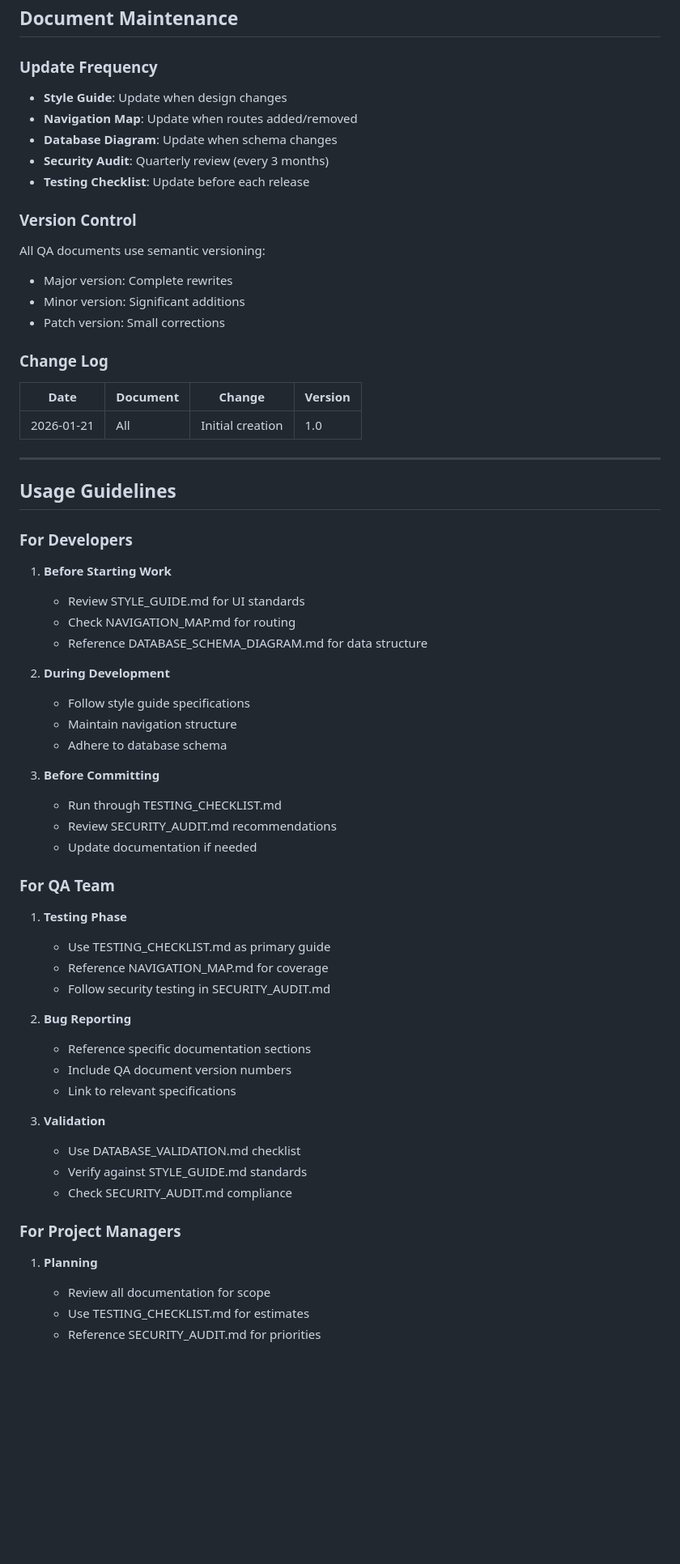
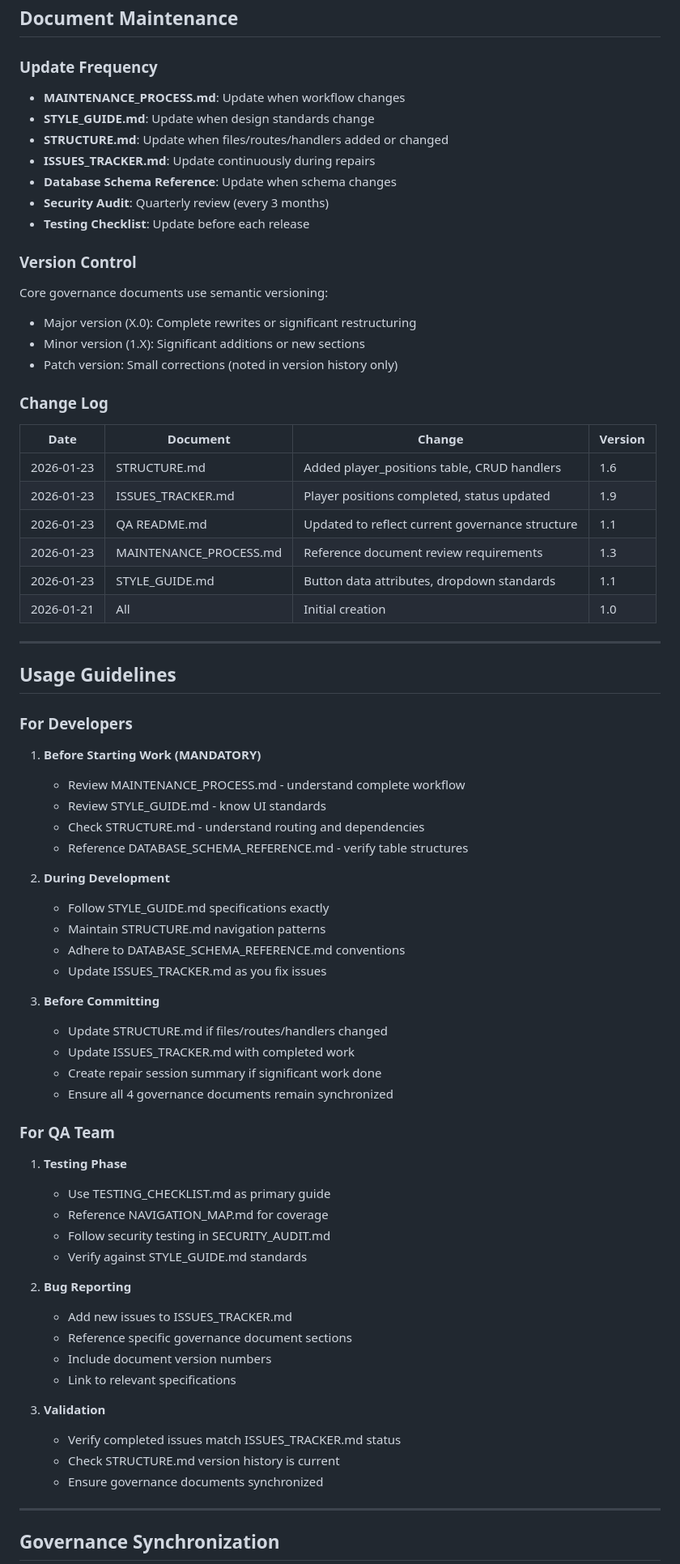
Before and after one commit to CrashMediaIT/Arctic_Wolves, a Markdown page: QA/README.md, the part around one of its changes. Shown at 81% size. GitHub-like rendering; blank space fills up the shorter version.

Commit message:
Update governance documents for synchronization (STRUCTURE v1.6, ISSUES_TRACKER v1.9, README v1.1)
Co-authored-by: CrashMediaIT <83320289+CrashMediaIT@users.noreply.github.com>

```diff
--- a/QA/README.md
+++ b/QA/README.md
@@ -127,23 +191,30 @@ This directory contains comprehensive quality assurance documentation for the Cr
 
 ### Update Frequency
 
-- **Style Guide**: Update when design changes
-- **Navigation Map**: Update when routes added/removed
-- **Database Diagram**: Update when schema changes
+- **MAINTENANCE_PROCESS.md**: Update when workflow changes
+- **STYLE_GUIDE.md**: Update when design standards change
+- **STRUCTURE.md**: Update when files/routes/handlers added or changed
+- **ISSUES_TRACKER.md**: Update continuously during repairs
+- **Database Schema Reference**: Update when schema changes
 - **Security Audit**: Quarterly review (every 3 months)
 - **Testing Checklist**: Update before each release
 
 ### Version Control
 
-All QA documents use semantic versioning:
-- Major version: Complete rewrites
-- Minor version: Significant additions
-- Patch version: Small corrections
+Core governance documents use semantic versioning:
+- Major version (X.0): Complete rewrites or significant restructuring
+- Minor version (1.X): Significant additions or new sections
+- Patch version: Small corrections (noted in version history only)
 
 ### Change Log
 
 | Date | Document | Change | Version |
 |------|----------|--------|---------|
+| 2026-01-23 | STRUCTURE.md | Added player_positions table, CRUD handlers | 1.6 |
+| 2026-01-23 | ISSUES_TRACKER.md | Player positions completed, status updated | 1.9 |
+| 2026-01-23 | QA README.md | Updated to reflect current governance structure | 1.1 |
+| 2026-01-23 | MAINTENANCE_PROCESS.md | Reference document review requirements | 1.3 |
+| 2026-01-23 | STYLE_GUIDE.md | Button data attributes, dropdown standards | 1.1 |
 | 2026-01-21 | All | Initial creation | 1.0 |
 
 ---
@@ -152,20 +223,23 @@ All QA documents use semantic versioning:
 
 ### For Developers
 
-1. **Before Starting Work**
-   - Review STYLE_GUIDE.md for UI standards
-   - Check NAVIGATION_MAP.md for routing
-   - Reference DATABASE_SCHEMA_DIAGRAM.md for data structure
+1. **Before Starting Work (MANDATORY)**
+   - Review MAINTENANCE_PROCESS.md - understand complete workflow
+   - Review STYLE_GUIDE.md - know UI standards
+   - Check STRUCTURE.md - understand routing and dependencies
+   - Reference DATABASE_SCHEMA_REFERENCE.md - verify table structures
 
 2. **During Development**
-   - Follow style guide specifications
-   - Maintain navigation structure
-   - Adhere to database schema
+   - Follow STYLE_GUIDE.md specifications exactly
+   - Maintain STRUCTURE.md navigation patterns
+   - Adhere to DATABASE_SCHEMA_REFERENCE.md conventions
+   - Update ISSUES_TRACKER.md as you fix issues
 
 3. **Before Committing**
-   - Run through TESTING_CHECKLIST.md
-   - Review SECURITY_AUDIT.md recommendations
-   - Update documentation if needed
+   - Update STRUCTURE.md if files/routes/handlers changed
+   - Update ISSUES_TRACKER.md with completed work
+   - Create repair session summary if significant work done
+   - Ensure all 4 governance documents remain synchronized
 
 ### For QA Team
 
@@ -173,21 +247,20 @@ All QA documents use semantic versioning:
    - Use TESTING_CHECKLIST.md as primary guide
    - Reference NAVIGATION_MAP.md for coverage
    - Follow security testing in SECURITY_AUDIT.md
+   - Verify against STYLE_GUIDE.md standards
 
 2. **Bug Reporting**
-   - Reference specific documentation sections
-   - Include QA document version numbers
+   - Add new issues to ISSUES_TRACKER.md
+   - Reference specific governance document sections
+   - Include document version numbers
    - Link to relevant specifications
 
 3. **Validation**
-   - Use DATABASE_VALIDATION.md checklist
-   - Verify against STYLE_GUIDE.md standards
-   - Check SECURITY_AUDIT.md compliance
+   - Verify completed issues match ISSUES_TRACKER.md status
+   - Check STRUCTURE.md version history is current
+   - Ensure governance documents synchronized
 
-### For Project Managers
+---
 
-1. **Planning**
-   - Review all documentation for scope
-   - Use TESTING_CHECKLIST.md for estimates
-   - Reference SECURITY_AUDIT.md for priorities
+## Governance Synchronization
 
```
Also changed, not shown: other parts of QA/README.md (+147 -63 lines), QA/ISSUES_TRACKER.md (+12 -11 lines), QA/STRUCTURE.md (+1 -1 lines).
